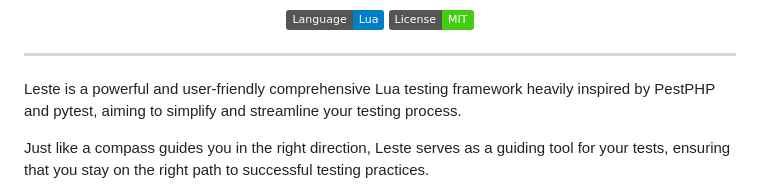
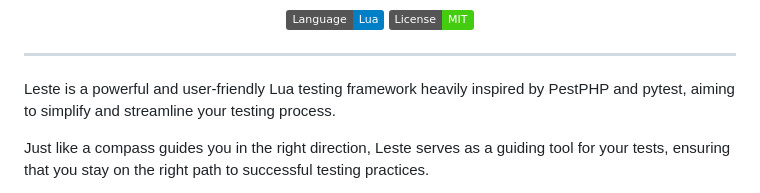
Before and after one commit to AdaiasMagdiel/Leste, a Markdown page: README.md, the part around the change. GitHub-like rendering; badges without logos.

Commit message:
feat: update framework description
- Updated framework description to reflect that Leste is a powerful and user-friendly Lua testing framework.

```diff
--- a/README.md
+++ b/README.md
@@ -8,7 +8,7 @@
 
 ---
 
-Leste is a powerful and user-friendly comprehensive Lua testing framework heavily inspired by PestPHP and pytest, aiming to simplify and streamline your testing process.
+Leste is a powerful and user-friendly Lua testing framework heavily inspired by PestPHP and pytest, aiming to simplify and streamline your testing process.
 
 Just like a compass guides you in the right direction, Leste serves as a guiding tool for your tests, ensuring that you stay on the right path to successful testing practices.
 
```
